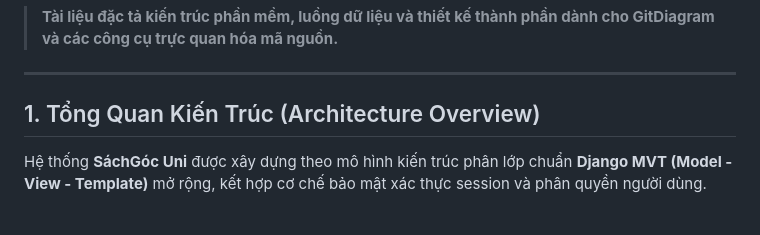
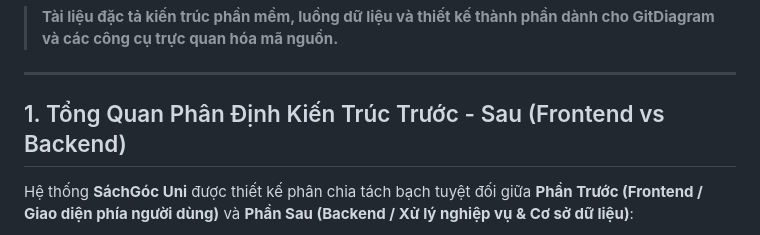
Before and after one commit to 24CT1-NGUYENVANHAO/congnghephanmen, a Markdown page: ARCHITECTURE.md, the part around one of its changes. Drawn GitHub-style.

````diff
--- a/ARCHITECTURE.md
+++ b/ARCHITECTURE.md
@@ -4,9 +4,9 @@
 
 ---
 
-## 1. Tổng Quan Kiến Trúc (Architecture Overview)
+## 1. Tổng Quan Phân Định Kiến Trúc Trước - Sau (Frontend vs Backend)
 
-Hệ thống **SáchGóc Uni** được xây dựng theo mô hình kiến trúc phân lớp chuẩn **Django MVT (Model - View - Template)** mở rộng, kết hợp cơ chế bảo mật xác thực session và phân quyền người dùng.
+Hệ thống **SáchGóc Uni** được thiết kế phân chia tách bạch tuyệt đối giữa **Phần Trước (Frontend / Giao diện phía người dùng)** và **Phần Sau (Backend / Xử lý nghiệp vụ & Cơ sở dữ liệu)**:
 
 ```mermaid
 graph TB
````
Also changed, not shown: other parts of ARCHITECTURE.md (+96 -86 lines), README.md (+86 -50 lines).
